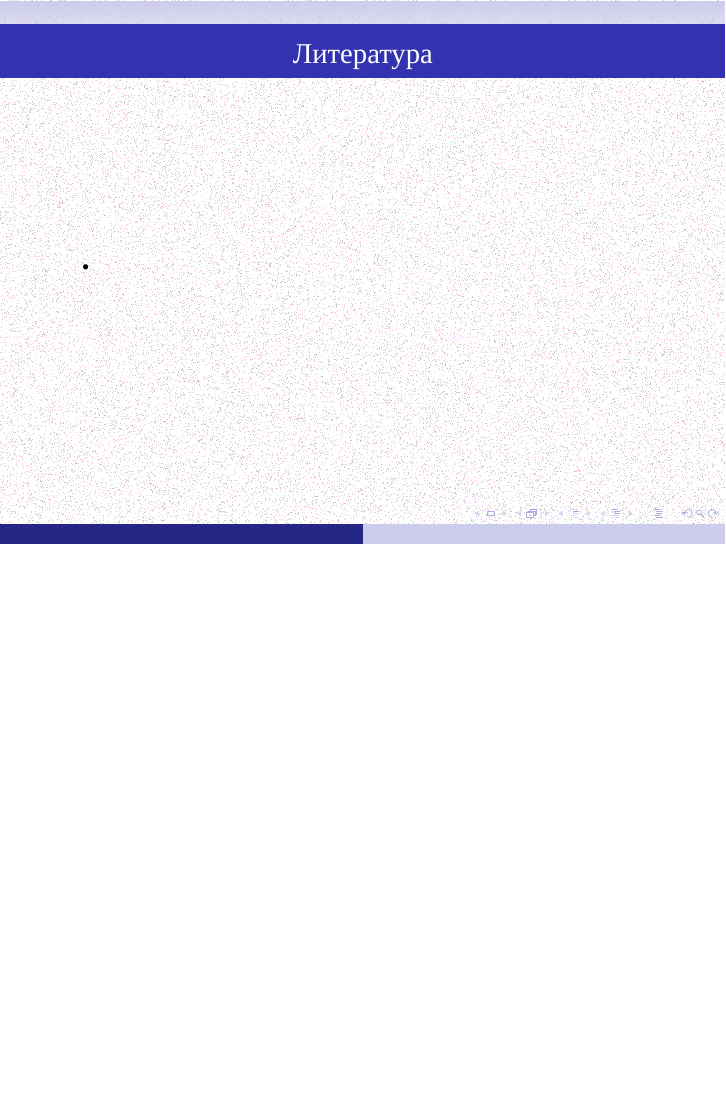
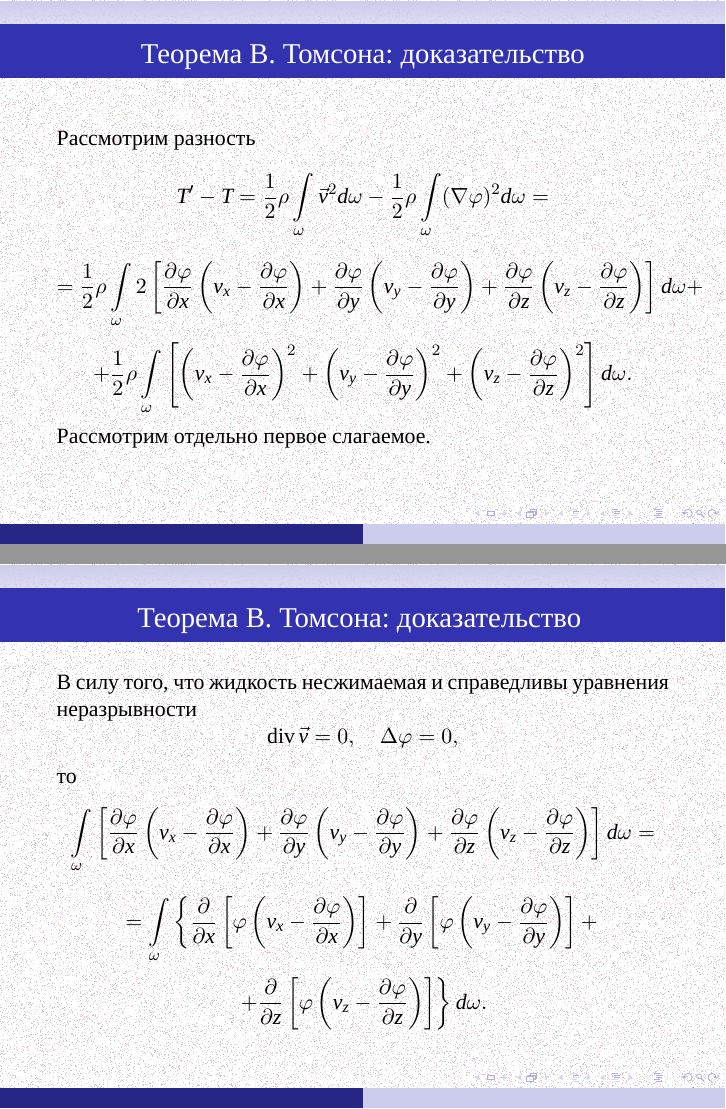
Before and after one commit to the-mozart/tagd, LaTeX slides (lecture_10/tex/lecture_10.tex): page 19 of 19 before the commit and pages 19 and 20 of 23 after it, the two joined at a grey line, the shorter picture padded with empty space. Compiled offline with XeLaTeX; a missing font is replaced by an installed copy or a similar font.

Commit message:
Дописана лекция 10.
Добавлено доказательство теоремы Томсона.

```diff
--- a/lecture_10/tex/lecture_10.tex
+++ b/lecture_10/tex/lecture_10.tex
@@ -475,4 +473,8 @@
 		}
 	\end{exampleblock}
 
-	\begin{exampleblock}{Математическая формулировка}
+
+}
+
+\frame{
+	\frametitle{ Теорема В. Томсона }
@@ -489,2 +498,69 @@
 \frame{
 	\frametitle{ Теорема В. Томсона: доказательство }
+	\parbox{\textwidth}{
+	Рассмотрим разность
+	\[
+	T'-T =
+	\frac{1}{2}\rho\int\limits_\omega \vec{v}^2 d\omega -
+	\frac{1}{2}\rho\int\limits_\omega (\nabla \varphi)^2 d\omega=
+	\]
+	\[
+	=
+	\frac{1}{2}\rho\int\limits_\omega 2\left[
+	\pd{\varphi}{x}\left(v_x -\pd{\varphi}{x} \right)+
+	\pd{\varphi}{y}\left(v_y -\pd{\varphi}{y} \right)+
+	\pd{\varphi}{z}\left(v_z -\pd{\varphi}{z} \right)
+	\right] d\omega +
+	\]
+	\[
+	+
+	\frac{1}{2}\rho\int\limits_\omega \left[
+	\left(v_x -\pd{\varphi}{x} \right)^2+
+	\left(v_y -\pd{\varphi}{y} \right)^2+
+	\left(v_z -\pd{\varphi}{z} \right)^2
+	\right] d\omega.
+	\]
+
+	Рассмотрим отдельно первое слагаемое.
+	}
+
+
+}
+
+\frame{
+	\frametitle{Теорема В. Томсона: доказательство }
+
+	\parbox{\textwidth}{
+
+		В силу того, что жидкость несжимаемая и справедливы уравнения неразрывности
+		\[
+		\divo \vec{v} = 0,\quad
+		\Delta \varphi = 0,
+		\]
+		то
+		\[
+		\int\limits_\omega \left[
+		\pd{\varphi}{x}\left(v_x -\pd{\varphi}{x} \right)+
+		\pd{\varphi}{y}\left(v_y -\pd{\varphi}{y} \right)+
+		\pd{\varphi}{z}\left(v_z -\pd{\varphi}{z} \right)
+		\right] d\omega	=
+		\]
+		\[
+			=
+			\int\limits_\omega \left\{
+			\pd{}{x} \left[ \varphi\left(v_x - \pd{\varphi}{x}\right) \right]+
+			\pd{}{y} \left[ \varphi\left(v_y - \pd{\varphi}{y}\right) \right]+
+			\right.
+		\]
+		\[
+			\left.
+			+\pd{}{z} \left[ \varphi\left(v_z - \pd{\varphi}{z}\right) \right]
+			\right\} d\omega.
+		\]
+	}
+
+
+}
+
+\frame{
+	\frametitle{ Теорема В. Томсона: доказательство }
@@ -490,0 +595 @@
+	\frametitle{ Теорема В. Томсона: доказательство }
@@ -495,7 +617,9 @@
 \frame{
 	\frametitle{ Литература }
 	\begin{itemize}[partopsep=1pt,label=\textbullet]
-		\item  %{\em Овсянников~Л.~В.} Лекции по основам газовой динамики.  Москва-Ижевск:Институт компьютерных исследований, 2003.
+		\item {\em Кочин~Н.~Е., Кибель~И.~А., Розе~Н.~В.} Теоретическая гидромеханика. М.:Гос. издат. физ.-мат. лит., 1963.
+
+		\item {\em Лойцянский~Л.~Г.} Механика жидкости и газ: Учеб. для вузов. -- 7-е изд., испр. М.:Дрофа, 2003.
 
 	\end{itemize}
 }
```
Also changed, not shown: lecture_10/tex/lecture_10.pdf, lecture_10/tex/lecture_10.tex (66 more changed lines).
